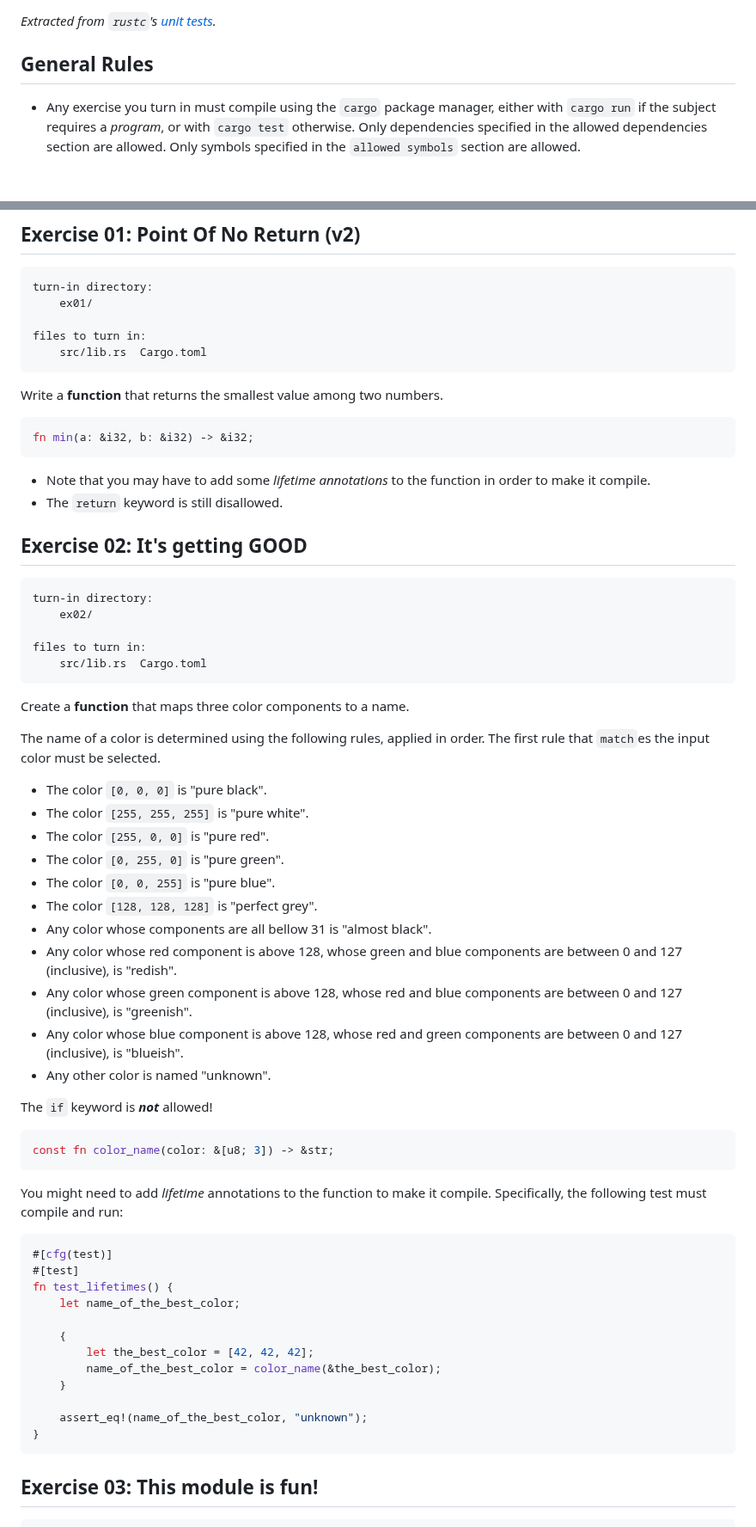
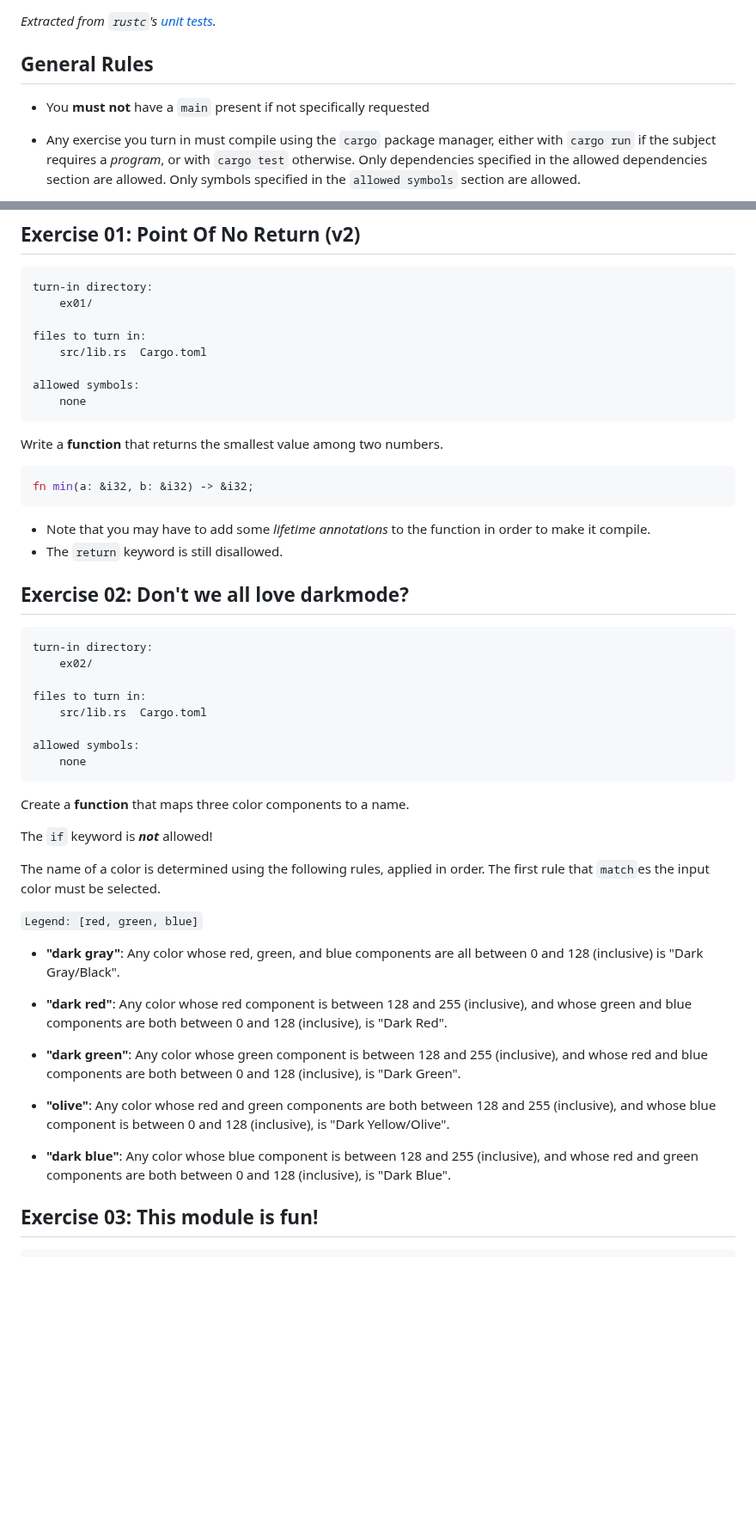
Before and after one commit to 42-Short/shortinette, a Markdown page: rust/subjects/module-01.md, 2 parts joined by grey strips. Shown at 86% size. GitHub-like rendering; blank space fills up the shorter version.

Commit message:
added notes

````diff
--- a/rust/subjects/module-01.md
+++ b/rust/subjects/module-01.md
@@ -20,6 +20,7 @@ fn punch_card() {
 *Extracted from `rustc`'s [unit tests](https://github.com/rust-lang/rust/blob/131f0c6df6777800aa884963bdba0739299cd31f/tests/ui/weird-exprs.rs#L126-L134).*
 
 ## General Rules
+* You **must not** have a `main` present if not specifically requested
 
 * Any exercise you turn in must compile using the `cargo` package manager, either with `cargo run`
 if the subject requires a _program_, or with `cargo test` otherwise. Only dependencies specified
@@ -71,6 +72,9 @@ turn-in directory:
 
 files to turn in:
     src/lib.rs  Cargo.toml
+
+allowed symbols:
+    none
 ```
 
 Write a **function** that returns the smallest value among two numbers.
@@ -83,7 +87,7 @@ fn min(a: &i32, b: &i32) -> &i32;
 compile.
 * The `return` keyword is still disallowed.
 
-## Exercise 02: It's getting GOOD
+## Exercise 02: Don't we all love darkmode?
 
 ```txt
 turn-in directory:
@@ -91,52 +95,29 @@ turn-in directory:
 
 files to turn in:
     src/lib.rs  Cargo.toml
+
+allowed symbols:
+    none
 ```
 
 Create a **function** that maps three color components to a name.
 
+The `if` keyword is **_not_** allowed!
+
 The name of a color is determined using the following rules, applied in order. The first rule that
 `match`es the input color must be selected.
 
-* The color `[0, 0, 0]` is "pure black".
-* The color `[255, 255, 255]` is "pure white".
-* The color `[255, 0, 0]` is "pure red".
-* The color `[0, 255, 0]` is "pure green".
-* The color `[0, 0, 255]` is "pure blue".
-* The color `[128, 128, 128]` is "perfect grey".
-* Any color whose components are all bellow 31 is "almost black".
-* Any color whose red component is above 128, whose green and blue components are between 0 and 127 (inclusive),
-is "redish".
-* Any color whose green component is above 128, whose red and blue components are between 0 and 127 (inclusive),
-is "greenish".
-* Any color whose blue component is above 128, whose red and green components are between 0 and 127 (inclusive),
-is "blueish".
-* Any other color is named "unknown".
+`Legend: [red, green, blue]`
 
-The `if` keyword is **_not_** allowed!
+* **"dark gray"**: Any color whose red, green, and blue components are all between 0 and 128 (inclusive) is "Dark Gray/Black".
 
-```rust
-const fn color_name(color: &[u8; 3]) -> &str;
-```
+* **"dark red"**: Any color whose red component is between 128 and 255 (inclusive), and whose green and blue components are both between 0 and 128 (inclusive), is "Dark Red".
 
-You might need to add *lifetime* annotations to the function to make it compile. Specifically, the
-following test must compile and run:
+* **"dark green"**: Any color whose green component is between 128 and 255 (inclusive), and whose red and blue components are both between 0 and 128 (inclusive), is "Dark Green".
 
-```rust
-#[cfg(test)]
-#[test]
-fn test_lifetimes() {
-    let name_of_the_best_color;
+* **"olive"**: Any color whose red and green components are both between 128 and 255 (inclusive), and whose blue component is between 0 and 128 (inclusive), is "Dark Yellow/Olive".
 
-    {
-        let the_best_color = [42, 42, 42];
-        name_of_the_best_color = color_name(&the_best_color);
-    }
-
-    assert_eq!(name_of_the_best_color, "unknown");
-}
-```
-
+* **"dark blue"**: Any color whose blue component is between 128 and 255 (inclusive), and whose red and green components are both between 0 and 128 (inclusive), is "Dark Blue".
 ## Exercise 03: This module is fun!
 
 ```txt
````
